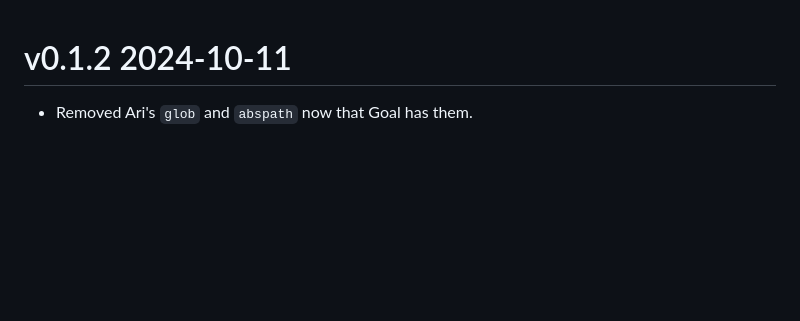
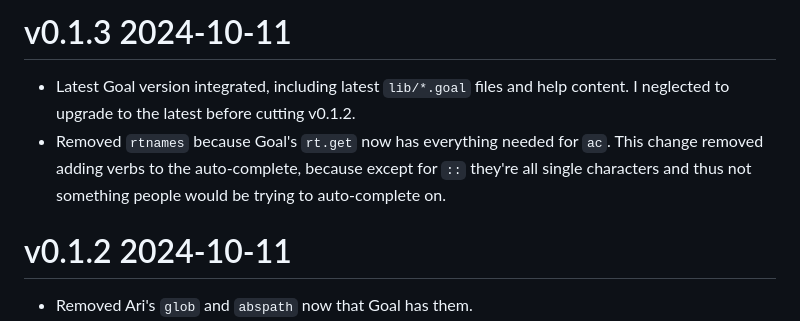
Before and after one commit to semperos/ari, a Markdown page: CHANGES.md, the part around the change. Drawn GitHub-style; blank space fills up the shorter version.

Commit message:
Update CHANGES for v0.1.3

```diff
--- a/CHANGES.md
+++ b/CHANGES.md
@@ -1,3 +1,8 @@
+# v0.1.3 2024-10-11
+
+- Latest Goal version integrated, including latest `lib/*.goal` files and help content. I neglected to upgrade to the latest before cutting v0.1.2.
+- Removed `rtnames` because Goal's `rt.get` now has everything needed for `ac`. This change removed adding verbs to the auto-complete, because except for `::` they're all single characters and thus not something people would be trying to auto-complete on.
+
 # v0.1.2 2024-10-11
 
 - Removed Ari's `glob` and `abspath` now that Goal has them.
```
